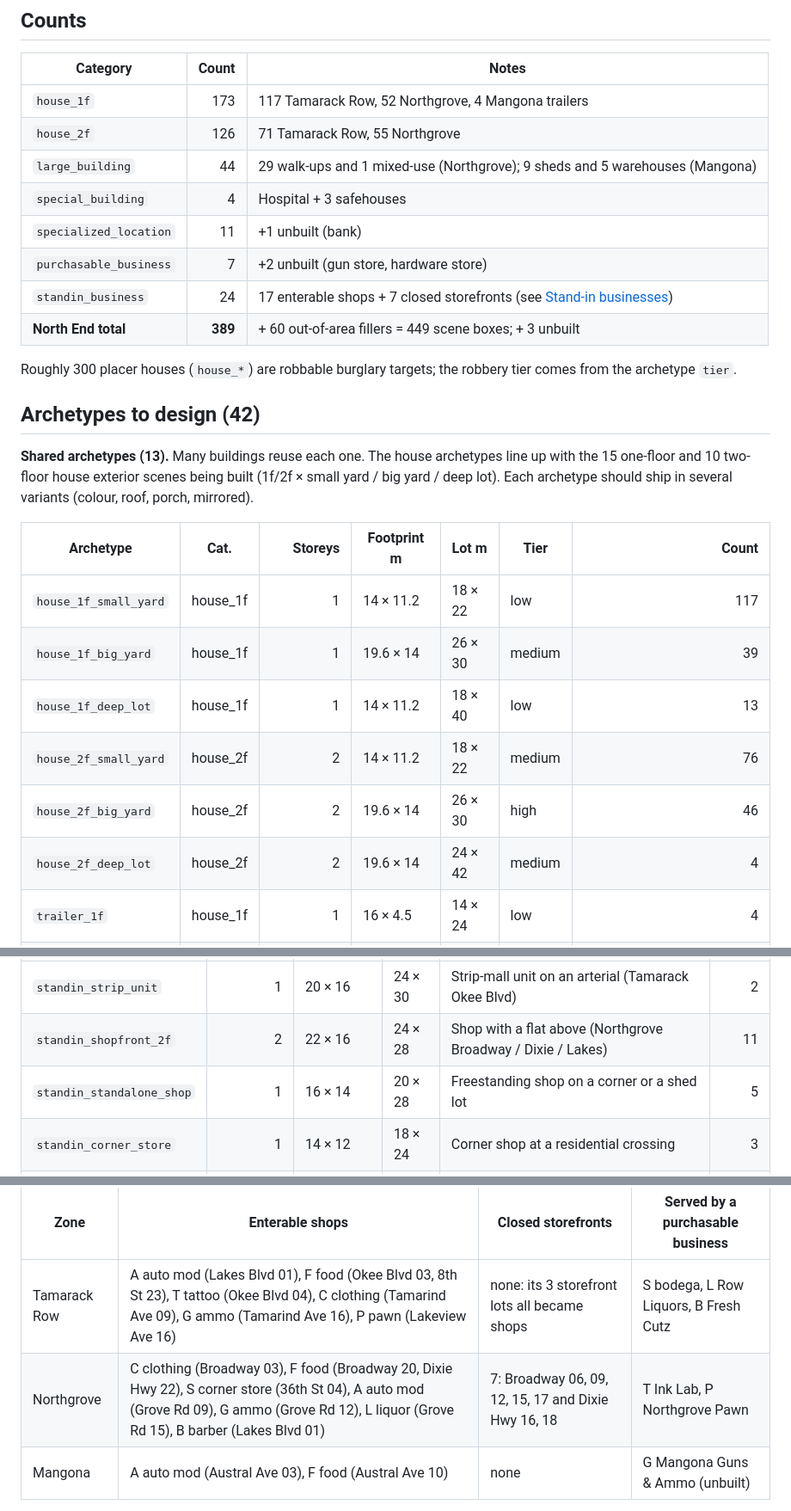
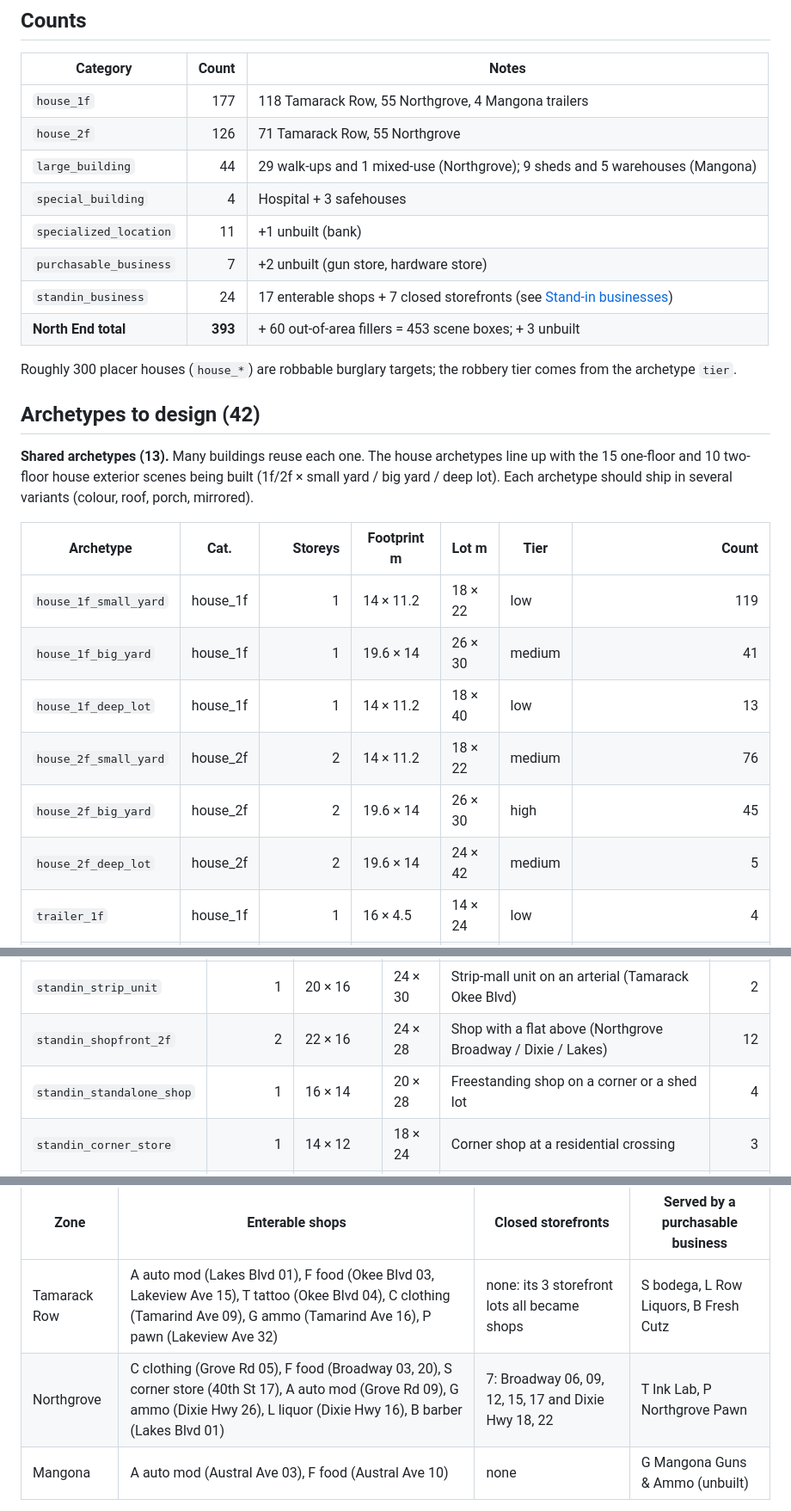
Before and after one commit to ncpawlak/streetlawgame, a Markdown page: docs/design/NORTH_END_BUILDINGS.md, 3 parts joined by grey strips. Shown at 86% size. Rendered like a GitHub page.

```diff
--- a/docs/design/NORTH_END_BUILDINGS.md
+++ b/docs/design/NORTH_END_BUILDINGS.md
@@ -41,14 +42,14 @@ Other top-level lists:
 
 | Category | Count | Notes |
 |---|---:|---|
-| `house_1f` | 173 | 117 Tamarack Row, 52 Northgrove, 4 Mangona trailers |
+| `house_1f` | 177 | 118 Tamarack Row, 55 Northgrove, 4 Mangona trailers |
 | `house_2f` | 126 | 71 Tamarack Row, 55 Northgrove |
 | `large_building` | 44 | 29 walk-ups and 1 mixed-use (Northgrove); 9 sheds and 5 warehouses (Mangona) |
 | `special_building` | 4 | Hospital + 3 safehouses |
 | `specialized_location` | 11 | +1 unbuilt (bank) |
 | `purchasable_business` | 7 | +2 unbuilt (gun store, hardware store) |
 | `standin_business` | 24 | 17 enterable shops + 7 closed storefronts (see [Stand-in businesses](#stand-in-businesses)) |
-| **North End total** | **389** | + 60 out-of-area fillers = 449 scene boxes; + 3 unbuilt |
+| **North End total** | **393** | + 60 out-of-area fillers = 453 scene boxes; + 3 unbuilt |
 
 Roughly 300 placer houses (`house_*`) are robbable burglary targets; the robbery tier comes from the archetype `tier`.
 
@@ -60,12 +61,12 @@ in several variants (colour, roof, porch, mirrored).
 
 | Archetype | Cat. | Storeys | Footprint m | Lot m | Tier | Count |
 |---|---|---:|---|---|---|---:|
-| `house_1f_small_yard` | house_1f | 1 | 14 × 11.2 | 18 × 22 | low | 117 |
-| `house_1f_big_yard` | house_1f | 1 | 19.6 × 14 | 26 × 30 | medium | 39 |
+| `house_1f_small_yard` | house_1f | 1 | 14 × 11.2 | 18 × 22 | low | 119 |
+| `house_1f_big_yard` | house_1f | 1 | 19.6 × 14 | 26 × 30 | medium | 41 |
 | `house_1f_deep_lot` | house_1f | 1 | 14 × 11.2 | 18 × 40 | low | 13 |
 | `house_2f_small_yard` | house_2f | 2 | 14 × 11.2 | 18 × 22 | medium | 76 |
-| `house_2f_big_yard` | house_2f | 2 | 19.6 × 14 | 26 × 30 | high | 46 |
-| `house_2f_deep_lot` | house_2f | 2 | 19.6 × 14 | 24 × 42 | medium | 4 |
+| `house_2f_big_yard` | house_2f | 2 | 19.6 × 14 | 26 × 30 | high | 45 |
+| `house_2f_deep_lot` | house_2f | 2 | 19.6 × 14 | 24 × 42 | medium | 5 |
 | `trailer_1f` | house_1f | 1 | 16 × 4.5 | 14 × 24 | low | 4 |
 | `storefront_1f` | large | 1 | 20 × 16 | 24 × 30 | – | 0 (all became stand-ins; kept for new lots) |
 | `mixed_use_2f` | large | 2 | 22 × 16 | 24 × 28 | – | 1 |
@@ -78,8 +79,8 @@ in several variants (colour, roof, porch, mirrored).
 | Archetype | Storeys | Footprint m | Lot m | Used for | Count |
 |---|---:|---|---|---|---:|
 | `standin_strip_unit` | 1 | 20 × 16 | 24 × 30 | Strip-mall unit on an arterial (Tamarack Okee Blvd) | 2 |
-| `standin_shopfront_2f` | 2 | 22 × 16 | 24 × 28 | Shop with a flat above (Northgrove Broadway / Dixie / Lakes) | 11 |
-| `standin_standalone_shop` | 1 | 16 × 14 | 20 × 28 | Freestanding shop on a corner or a shed lot | 5 |
+| `standin_shopfront_2f` | 2 | 22 × 16 | 24 × 28 | Shop with a flat above (Northgrove Broadway / Dixie / Lakes) | 12 |
+| `standin_standalone_shop` | 1 | 16 × 14 | 20 × 28 | Freestanding shop on a corner or a shed lot | 4 |
 | `standin_corner_store` | 1 | 14 × 12 | 18 × 24 | Corner shop at a residential crossing | 3 |
 | `standin_garage_bays` | 1 (5 m bays) | 24 × 18 | 30 × 36 | Auto mod shop: 2–3 roll-up bays and a forecourt | 3 |
 
@@ -147,8 +148,8 @@ places them after ids are assigned. Every entry has a `standin` field: `{subtype
 
 | Zone | Enterable shops | Closed storefronts | Served by a purchasable business |
 |---|---|---|---|
-| Tamarack Row | A auto mod (Lakes Blvd 01), F food (Okee Blvd 03, 8th St 23), T tattoo (Okee Blvd 04), C clothing (Tamarind Ave 09), G ammo (Tamarind Ave 16), P pawn (Lakeview Ave 16) | none: its 3 storefront lots all became shops | S bodega, L Row Liquors, B Fresh Cutz |
-| Northgrove | C clothing (Broadway 03), F food (Broadway 20, Dixie Hwy 22), S corner store (36th St 04), A auto mod (Grove Rd 09), G ammo (Grove Rd 12), L liquor (Grove Rd 15), B barber (Lakes Blvd 01) | 7: Broadway 06, 09, 12, 15, 17 and Dixie Hwy 16, 18 | T Ink Lab, P Northgrove Pawn |
+| Tamarack Row | A auto mod (Lakes Blvd 01), F food (Okee Blvd 03, Lakeview Ave 15), T tattoo (Okee Blvd 04), C clothing (Tamarind Ave 09), G ammo (Tamarind Ave 16), P pawn (Lakeview Ave 32) | none: its 3 storefront lots all became shops | S bodega, L Row Liquors, B Fresh Cutz |
+| Northgrove | C clothing (Grove Rd 05), F food (Broadway 03, 20), S corner store (40th St 17), A auto mod (Grove Rd 09), G ammo (Dixie Hwy 26), L liquor (Dixie Hwy 16), B barber (Lakes Blvd 01) | 7: Broadway 06, 09, 12, 15, 17 and Dixie Hwy 18, 22 | T Ink Lab, P Northgrove Pawn |
 | Mangona | A auto mod (Austral Ave 03), F food (Austral Ave 10) | none | G Mangona Guns & Ammo (unbuilt) |
 
 Result: 17 shops and 7 closed storefronts. Every zone can buy every type it needs (checked by `tests/census_tests.gd`).
```
Also changed, not shown: other parts of docs/design/NORTH_END_BUILDINGS.md (+24 -20 lines), docs/map/north_end_buildings.png, docs/map/north_end_wireframe.png, 11 other files.
